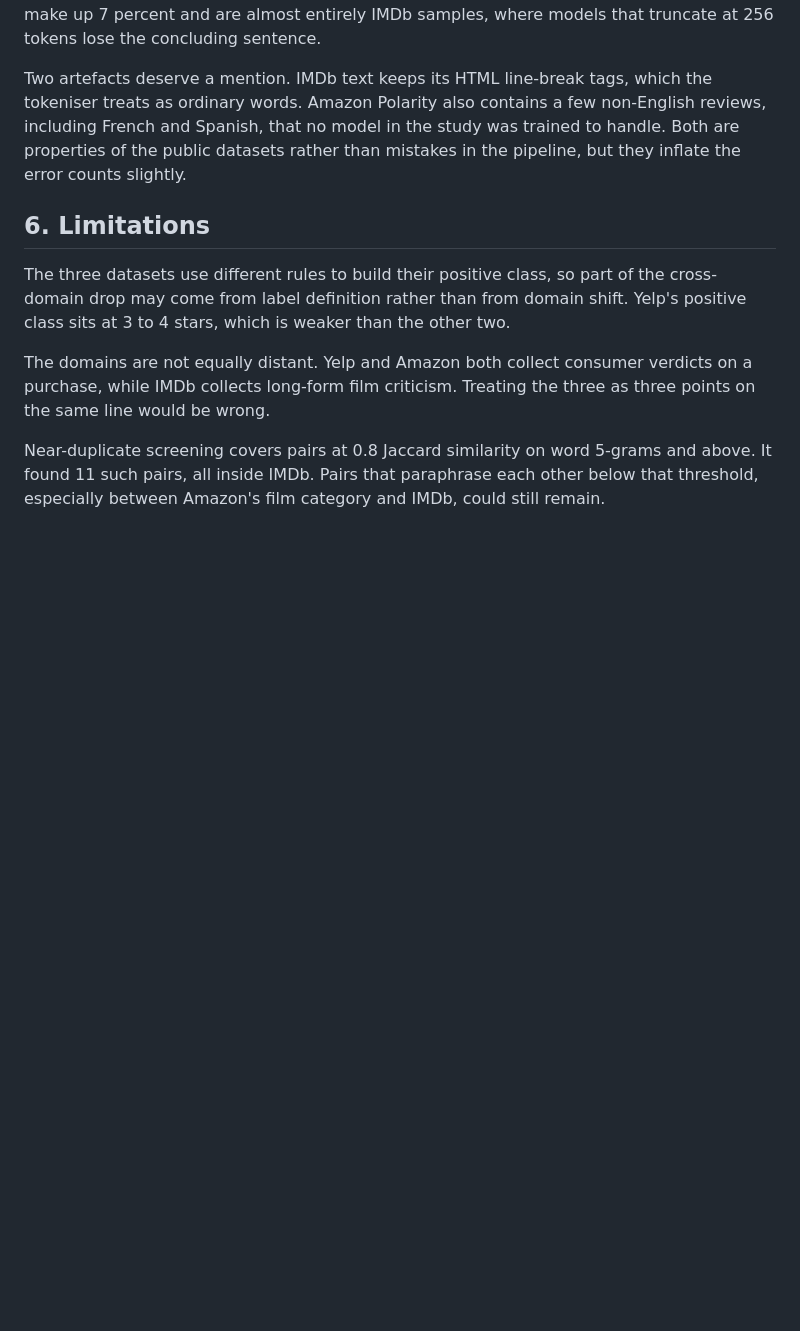
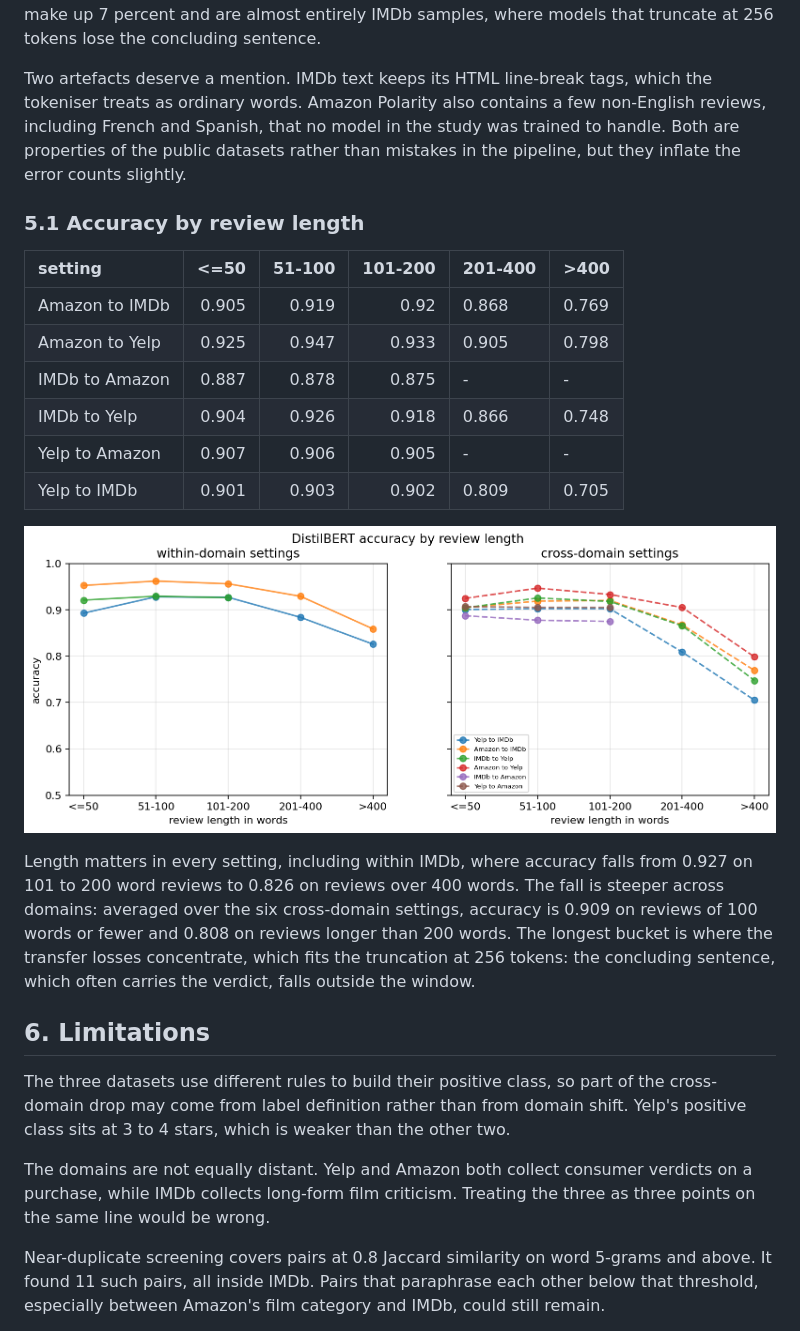
Before and after one commit to muhongjin/nlp-cross-domain-sentiment, a Markdown page: REPORT.md, the part around the change. GitHub-like rendering; pictures changed too: figures/fig_error_by_length.png (added); blank space fills up the shorter version.

Commit message:
feat: accuracy by review length and report section

```diff
--- a/REPORT.md
+++ b/REPORT.md
@@ -222,6 +222,22 @@ The most common categories are contrast and negation, both above a third of the
 
 Two artefacts deserve a mention. IMDb text keeps its HTML line-break tags, which the tokeniser treats as ordinary words. Amazon Polarity also contains a few non-English reviews, including French and Spanish, that no model in the study was trained to handle. Both are properties of the public datasets rather than mistakes in the pipeline, but they inflate the error counts slightly.
 
+### 5.1 Accuracy by review length
+
+| setting        |   <=50 |   51-100 |   101-200 | 201-400   | >400   |
+|:---------------|-------:|---------:|----------:|:----------|:-------|
+| Amazon to IMDb |  0.905 |    0.919 |     0.92  | 0.868     | 0.769  |
+| Amazon to Yelp |  0.925 |    0.947 |     0.933 | 0.905     | 0.798  |
+| IMDb to Amazon |  0.887 |    0.878 |     0.875 | -         | -      |
+| IMDb to Yelp   |  0.904 |    0.926 |     0.918 | 0.866     | 0.748  |
+| Yelp to Amazon |  0.907 |    0.906 |     0.905 | -         | -      |
+| Yelp to IMDb   |  0.901 |    0.903 |     0.902 | 0.809     | 0.705  |
+
+![Accuracy by review length](figures/fig_error_by_length.png)
+
+Length matters in every setting, including within IMDb, where accuracy falls from 0.927 on 101 to 200 word reviews to 0.826 on reviews over 400 words. The fall is steeper across domains: averaged over the six cross-domain settings, accuracy is 0.909 on reviews of 100 words or fewer and 0.808 on reviews longer than 200 words. The longest bucket is where the transfer losses concentrate, which fits the truncation at 256 tokens: the concluding sentence, which often carries the verdict, falls outside the window.
+
+
 ## 6. Limitations
 
 The three datasets use different rules to build their positive class, so part of the cross-domain drop may come from label definition rather than from domain shift. Yelp's positive class sits at 3 to 4 stars, which is weaker than the other two.
```
Also changed, not shown: AGENTS.md (+1 -0 lines), 4 other files.
